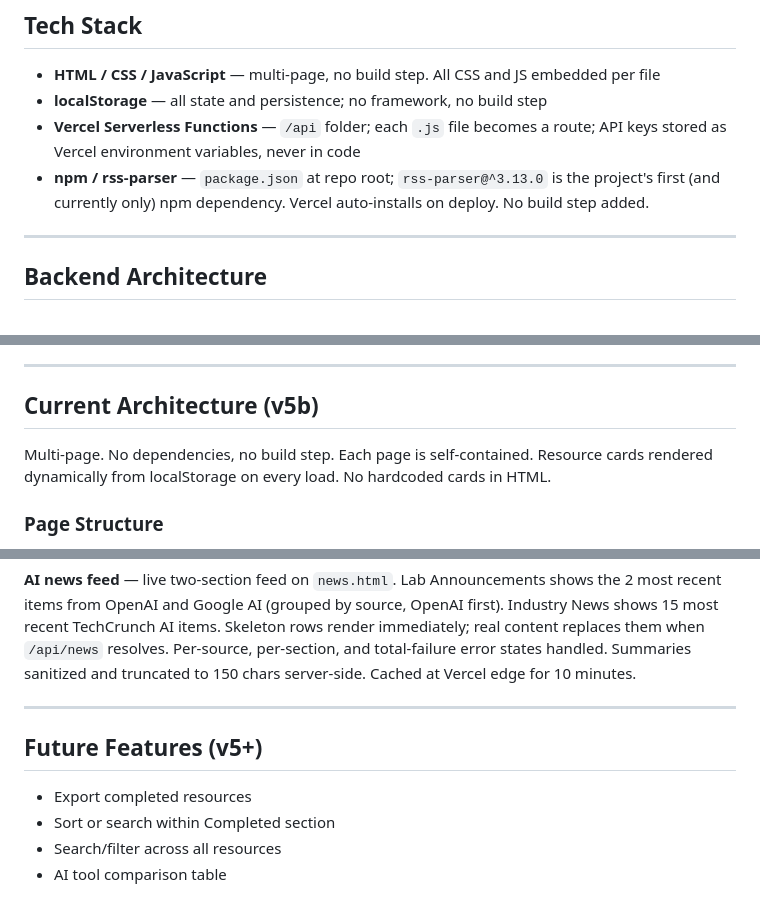
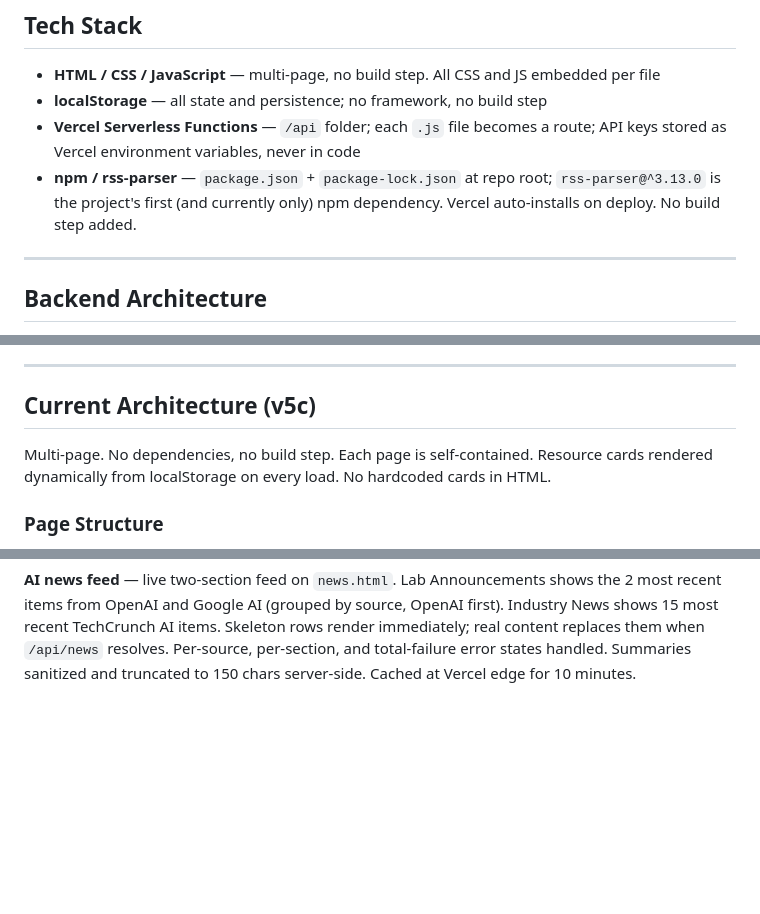
Before and after one commit to DiscountedDan/AI-Homepage, a Markdown page: CLAUDE.md, 3 parts joined by grey strips. GitHub-like rendering; blank space fills up the shorter version.

```diff
--- a/CLAUDE.md
+++ b/CLAUDE.md
@@ -9,7 +9,7 @@ A personal homepage that centralizes AI learning resources into a single, visual
 - **HTML / CSS / JavaScript** — multi-page, no build step. All CSS and JS embedded per file
 - **localStorage** — all state and persistence; no framework, no build step
 - **Vercel Serverless Functions** — `/api` folder; each `.js` file becomes a route; API keys stored as Vercel environment variables, never in code
-- **npm / rss-parser** — `package.json` at repo root; `rss-parser@^3.13.0` is the project's first (and currently only) npm dependency. Vercel auto-installs on deploy. No build step added.
+- **npm / rss-parser** — `package.json` + `package-lock.json` at repo root; `rss-parser@^3.13.0` is the project's first (and currently only) npm dependency. Vercel auto-installs on deploy. No build step added.
 
 ---
 
@@ -34,7 +34,7 @@ A personal homepage that centralizes AI learning resources into a single, visual
 
 ---
 
-## Current Architecture (v5b)
+## Current Architecture (v5c)
 
 Multi-page. No dependencies, no build step. Each page is self-contained. Resource cards rendered dynamically from localStorage on every load. No hardcoded cards in HTML.
 
@@ -91,11 +91,3 @@ Never rename or restructure the localStorage keys or object shapes defined above
 **Per-card notes** — notepad icon on every card (hollow when empty, solid yellow when a note exists). Opens a modal with a free-text textarea. Notes persist independently of card edits and are removed when a card is deleted.
 
 **AI news feed** — live two-section feed on `news.html`. Lab Announcements shows the 2 most recent items from OpenAI and Google AI (grouped by source, OpenAI first). Industry News shows 15 most recent TechCrunch AI items. Skeleton rows render immediately; real content replaces them when `/api/news` resolves. Per-source, per-section, and total-failure error states handled. Summaries sanitized and truncated to 150 chars server-side. Cached at Vercel edge for 10 minutes.
-
----
-
-## Future Features (v5+)
-- Export completed resources
-- Sort or search within Completed section
-- Search/filter across all resources
-- AI tool comparison table
```
Also changed, not shown: other parts of CLAUDE.md (+1 -1 lines), Saved-Sessions/2026-07-21.md (added, +40 -0 lines).
